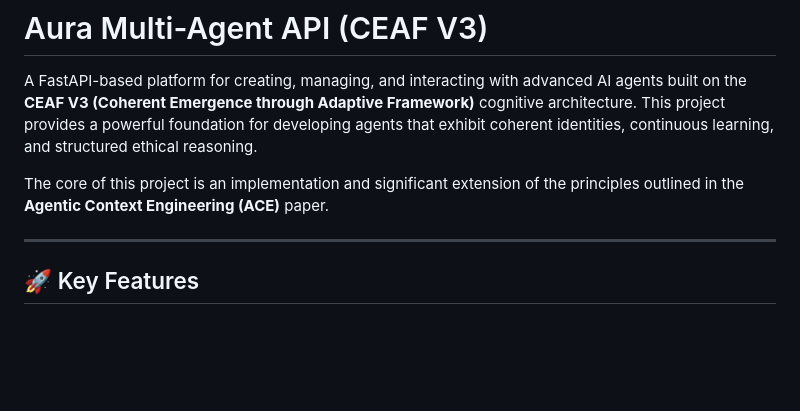
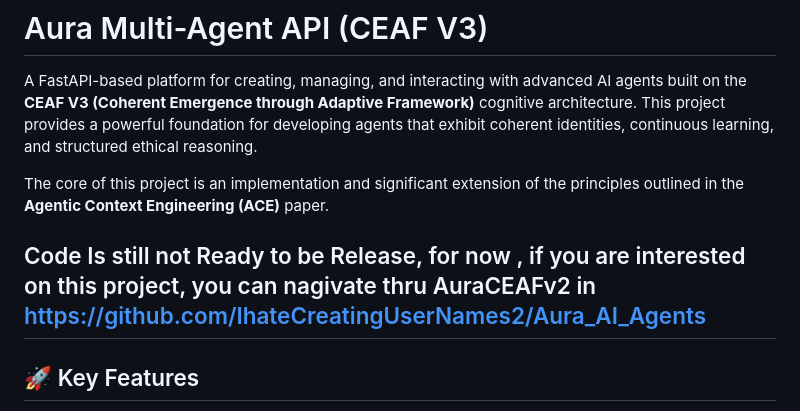
Before and after one commit to IhateCreatingUserNames2/Aura_CEAFv3, a Markdown page: readme.md, the part around the change. GitHub-like rendering; blank space fills up the shorter version.

```diff
--- a/readme.md
+++ b/readme.md
@@ -4,6 +4,7 @@ A FastAPI-based platform for creating, managing, and interacting with advanced A
 
 The core of this project is an implementation and significant extension of the principles outlined in the **Agentic Context Engineering (ACE)** paper.
 
+Code Is still not Ready to be Release, for now , if you are interested on this project, you can nagivate thru AuraCEAFv2 in https://github.com/IhateCreatingUserNames2/Aura_AI_Agents
 ---
 
 ## 🚀 Key Features
```
